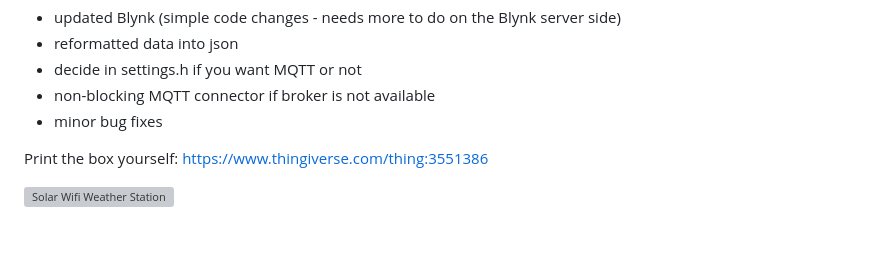
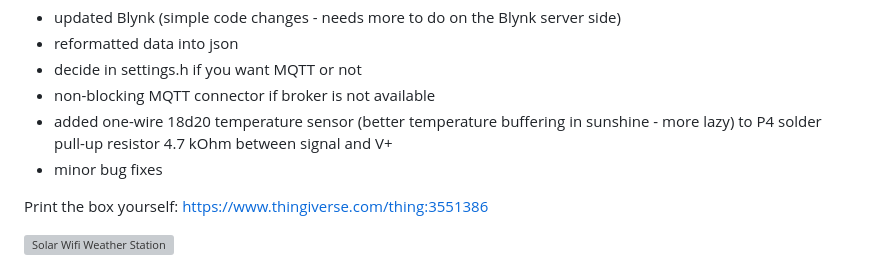
Before and after one commit to esistich/Solar_WiFi_Weather_Station_Ecosystem, a Markdown page: README.md, the part around the change. Rendered like a GitHub page; blank space fills up the shorter version; grey boxes are pictures that could not be loaded.

Commit message:
update to V 2.4

```diff
--- a/README.md
+++ b/README.md
@@ -62,6 +62,7 @@ Changes in V2.4
 - reformatted data into json
 - decide in settings.h if you want MQTT or not
 - non-blocking MQTT connector if broker is not available
+- added one-wire 18d20 temperature sensor (better temperature buffering in sunshine - more lazy) to P4 solder pull-up resistor 4.7 kOhm between signal and V+
 - minor bug fixes
 
 Print the box yourself: https://www.thingiverse.com/thing:3551386
```
